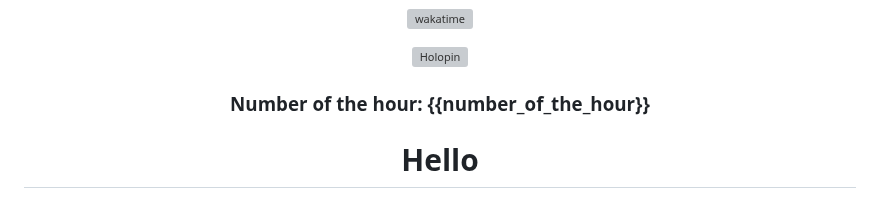
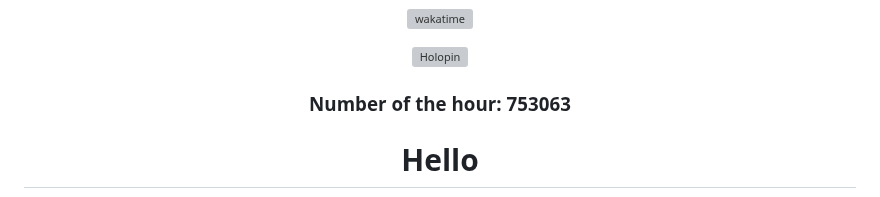
Before and after one commit to zanderlewis/zanderlewis, a Markdown page: README.md, the part around the change. GitHub-like rendering; grey boxes are pictures that could not be loaded.

Commit message:
[BOT] Update number of the hour

```diff
--- a/README.md
+++ b/README.md
@@ -26,7 +26,7 @@
 
 ###
 
-### Number of the hour: {{number_of_the_hour}}
+### Number of the hour: 753063
 
 </div>
 
```
